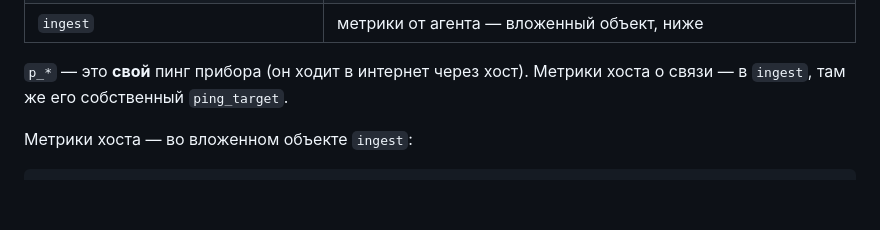
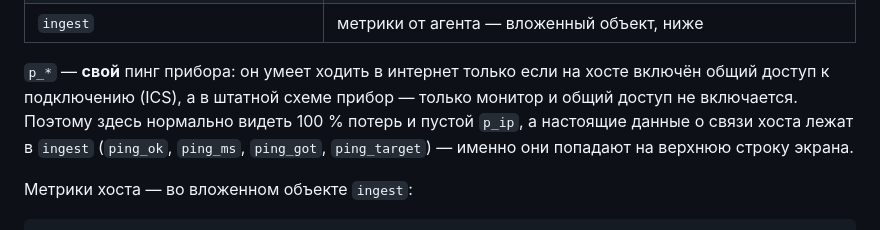
Before and after one commit to isemaster/inkmetrics, a Markdown page: docs/protocol.md, the part around the change. Rendered like a GitHub page; blank space fills up the shorter version.

Commit message:
docs/protocol.md: пояснить, что 100% потерь у собственного пинга прибора — штатное (ICS не включается, прибор только монитор); данные о связи хоста — в ingest

```diff
--- a/docs/protocol.md
+++ b/docs/protocol.md
@@ -46,8 +46,11 @@ HTTP: ни терминала, ни Web Serial, ни консольных ком
 | `ports`, `ports_checked`, `http_ok`, `http_code`, `http_ms` | проверка типовых портов хоста |
 | `ingest` | метрики от агента — вложенный объект, ниже |
 
-`p_*` — это **свой** пинг прибора (он ходит в интернет через хост). Метрики хоста о связи — в
-`ingest`, там же его собственный `ping_target`.
+`p_*` — **свой** пинг прибора: он умеет ходить в интернет только если на хосте включён общий
+доступ к подключению (ICS), а в штатной схеме прибор — только монитор и общий доступ не
+включается. Поэтому здесь нормально видеть 100 % потерь и пустой `p_ip`, а настоящие данные о
+связи хоста лежат в `ingest` (`ping_ok`, `ping_ms`, `ping_got`, `ping_target`) — именно они
+попадают на верхнюю строку экрана.
 
 Метрики хоста — во вложенном объекте `ingest`:
 
```
